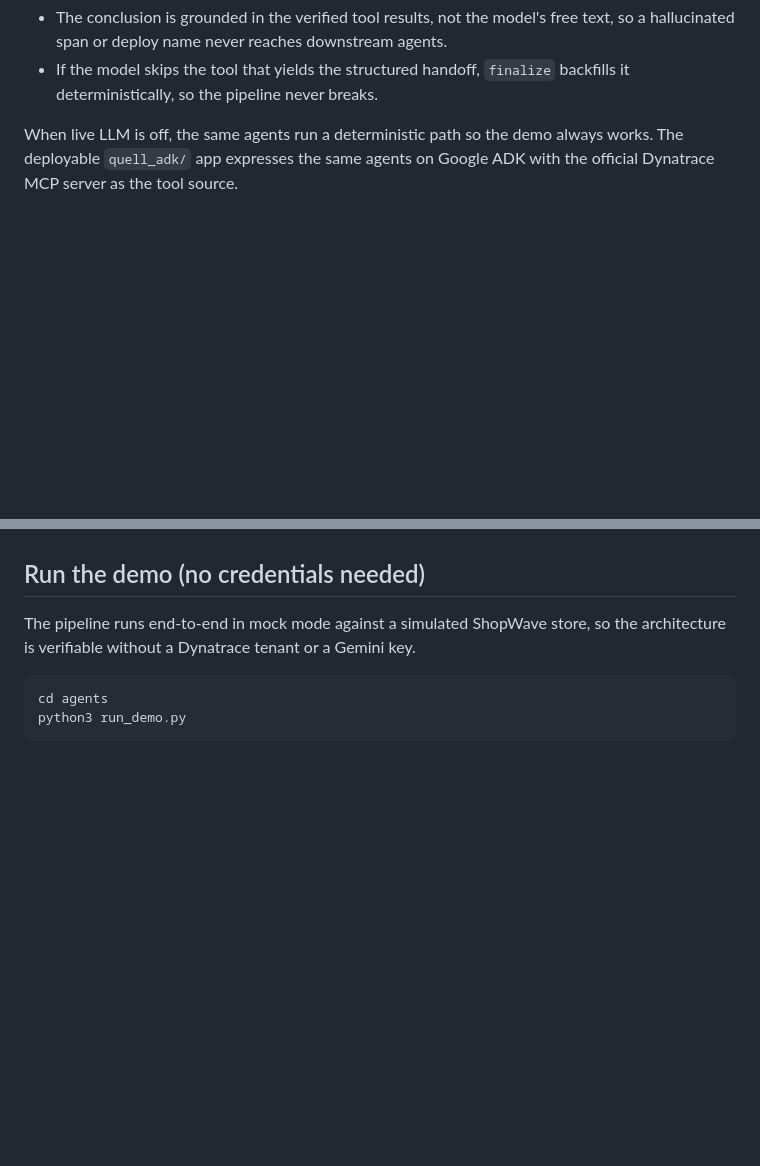
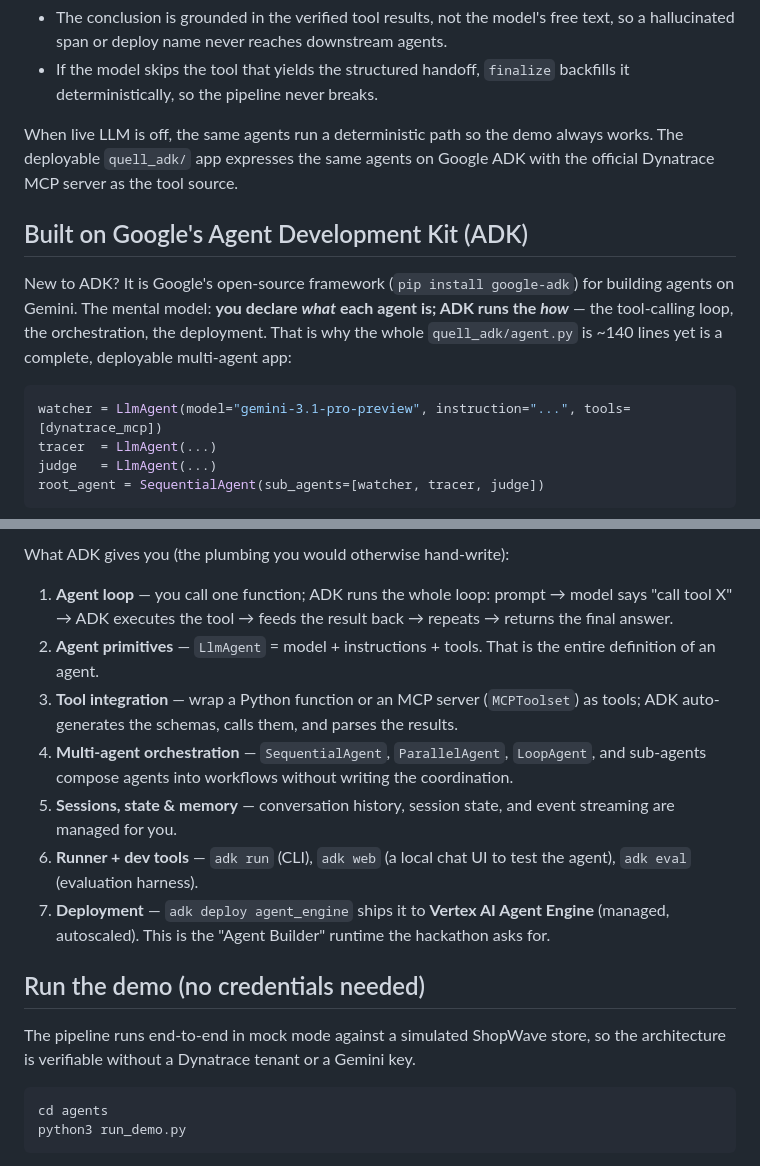
Before and after one commit to madmecodes/quell, a Markdown page: README.md, 2 parts joined by grey strips. GitHub-like rendering; blank space fills up the shorter version.

Commit message:
README: add 'Built on Google ADK' explainer section with diagram for newcomers

````diff
--- a/README.md
+++ b/README.md
@@ -165,3 +165,18 @@ When live LLM is off, the same agents run a deterministic path so the demo alway
 works. The deployable `quell_adk/` app expresses the same agents on Google ADK
 with the official Dynatrace MCP server as the tool source.
 
+## Built on Google's Agent Development Kit (ADK)
+
+New to ADK? It is Google's open-source framework (`pip install google-adk`) for
+building agents on Gemini. The mental model: **you declare _what_ each agent is;
+ADK runs the _how_** — the tool-calling loop, the orchestration, the deployment.
+That is why the whole `quell_adk/agent.py` is ~140 lines yet is a complete,
+deployable multi-agent app:
+
+```python
+watcher = LlmAgent(model="gemini-3.1-pro-preview", instruction="...", tools=[dynatrace_mcp])
+tracer  = LlmAgent(...)
+judge   = LlmAgent(...)
+root_agent = SequentialAgent(sub_agents=[watcher, tracer, judge])
+```
+
@@ -168,3 +203,13 @@ with the official Dynatrace MCP server as the tool source.
+What ADK gives you (the plumbing you would otherwise hand-write):
+
+1. **Agent loop** — you call one function; ADK runs the whole loop: prompt → model says "call tool X" → ADK executes the tool → feeds the result back → repeats → returns the final answer.
+2. **Agent primitives** — `LlmAgent` = model + instructions + tools. That is the entire definition of an agent.
+3. **Tool integration** — wrap a Python function or an MCP server (`MCPToolset`) as tools; ADK auto-generates the schemas, calls them, and parses the results.
+4. **Multi-agent orchestration** — `SequentialAgent`, `ParallelAgent`, `LoopAgent`, and sub-agents compose agents into workflows without writing the coordination.
+5. **Sessions, state & memory** — conversation history, session state, and event streaming are managed for you.
+6. **Runner + dev tools** — `adk run` (CLI), `adk web` (a local chat UI to test the agent), `adk eval` (evaluation harness).
+7. **Deployment** — `adk deploy agent_engine` ships it to **Vertex AI Agent Engine** (managed, autoscaled). This is the "Agent Builder" runtime the hackathon asks for.
+
 ## Run the demo (no credentials needed)
 
 The pipeline runs end-to-end in mock mode against a simulated ShopWave store, so
````
Also changed, not shown: other parts of README.md (+20 -0 lines).
